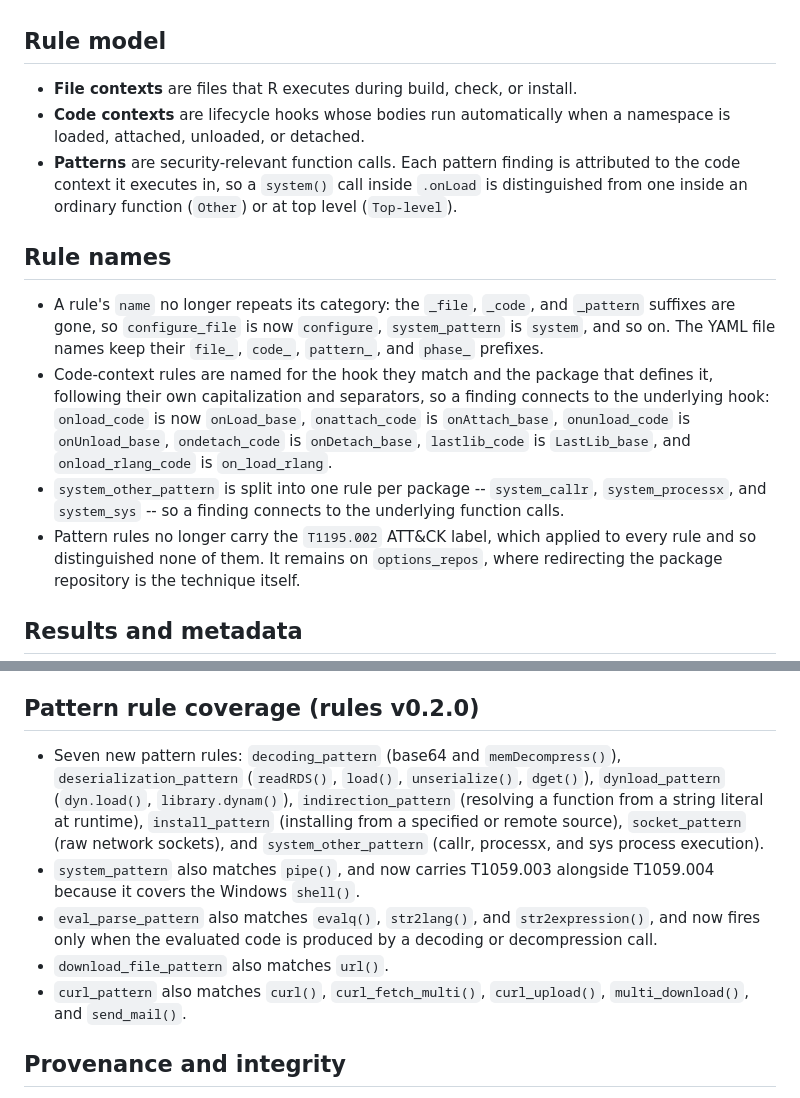
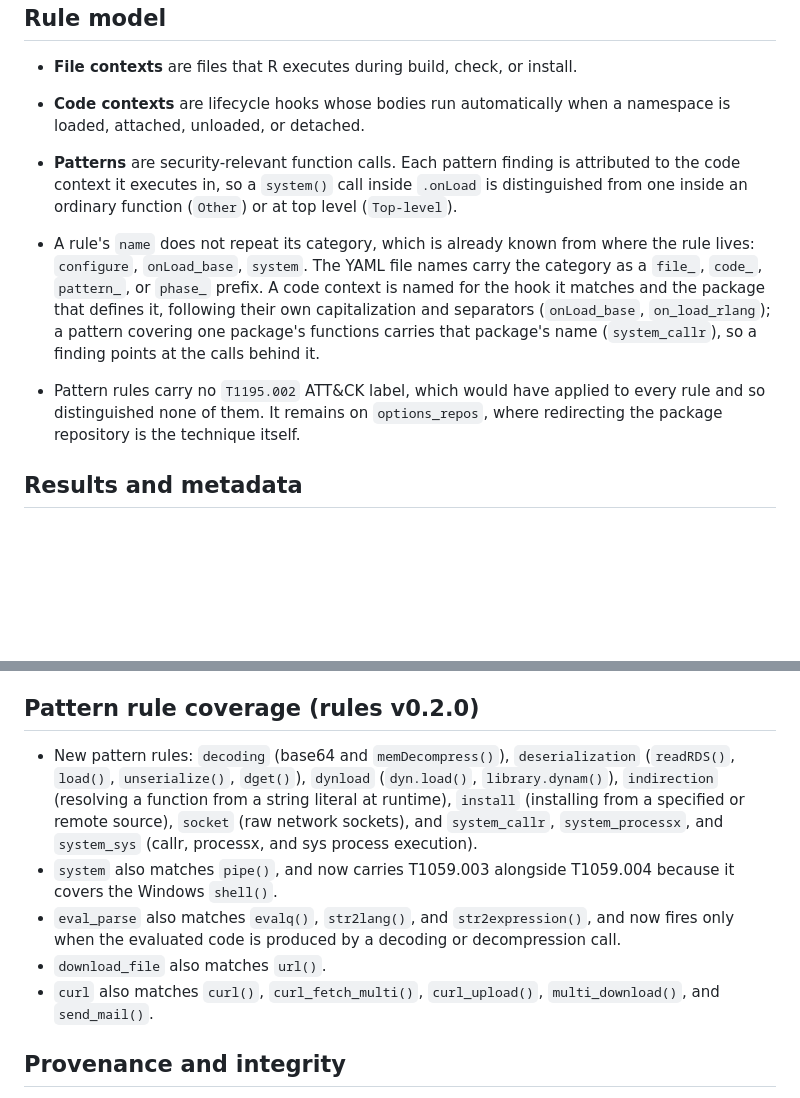
Before and after one commit to tylerjssmith/pkgaudit, a Markdown page: NEWS.md, 2 parts joined by grey strips. Rendered like a GitHub page; blank space fills up the shorter version.

Commit message:
fixed errors in NEWS about rule changes

```diff
--- a/NEWS.md
+++ b/NEWS.md
@@ -10,22 +10,15 @@ replaces it with three independent rule categories.
 * **Code contexts** are lifecycle hooks whose bodies run automatically when a namespace is loaded, attached, unloaded, or detached.
 * **Patterns** are security-relevant function calls. Each pattern finding is attributed to the code context it executes in, so a `system()` call inside `.onLoad` is distinguished from one inside an ordinary function (`Other`) or at top level (`Top-level`).
 
-## Rule names
-
-* A rule's `name` no longer repeats its category: the `_file`, `_code`, and
-  `_pattern` suffixes are gone, so `configure_file` is now `configure`,
-  `system_pattern` is `system`, and so on. The YAML file names keep their
-  `file_`, `code_`, `pattern_`, and `phase_` prefixes.
-* Code-context rules are named for the hook they match and the package that
-  defines it, following their own capitalization and separators, so a finding
-  connects to the underlying hook: `onload_code` is now `onLoad_base`,
-  `onattach_code` is `onAttach_base`, `onunload_code` is `onUnload_base`,
-  `ondetach_code` is `onDetach_base`, `lastlib_code` is `LastLib_base`, and
-  `onload_rlang_code` is `on_load_rlang`.
-* `system_other_pattern` is split into one rule per package -- `system_callr`,
-  `system_processx`, and `system_sys` -- so a finding connects to the underlying
-  function calls.
-* Pattern rules no longer carry the `T1195.002` ATT&CK label, which applied to
+* A rule's `name` does not repeat its category, which is already known from
+  where the rule lives: `configure`, `onLoad_base`, `system`. The YAML file
+  names carry the category as a `file_`, `code_`, `pattern_`, or `phase_`
+  prefix. A code context is named for the hook it matches and the package that
+  defines it, following their own capitalization and separators
+  (`onLoad_base`, `on_load_rlang`); a pattern covering one package's functions
+  carries that package's name (`system_callr`), so a finding points at the
+  calls behind it.
+* Pattern rules carry no `T1195.002` ATT&CK label, which would have applied to
   every rule and so distinguished none of them. It remains on `options_repos`,
   where redirecting the package repository is the technique itself.
 
@@ -119,20 +112,20 @@ replaces it with three independent rule categories.
 
 ## Pattern rule coverage (rules v0.2.0)
 
-* Seven new pattern rules: `decoding_pattern` (base64 and `memDecompress()`),
-  `deserialization_pattern` (`readRDS()`, `load()`, `unserialize()`, `dget()`),
-  `dynload_pattern` (`dyn.load()`, `library.dynam()`), `indirection_pattern`
-  (resolving a function from a string literal at runtime), `install_pattern`
-  (installing from a specified or remote source), `socket_pattern` (raw network
-  sockets), and
-  `system_other_pattern` (callr, processx, and sys process execution).
-* `system_pattern` also matches `pipe()`, and now carries T1059.003 alongside
+* New pattern rules: `decoding` (base64 and `memDecompress()`),
+  `deserialization` (`readRDS()`, `load()`, `unserialize()`, `dget()`),
+  `dynload` (`dyn.load()`, `library.dynam()`), `indirection` (resolving a
+  function from a string literal at runtime), `install` (installing from a
+  specified or remote source), `socket` (raw network sockets), and
+  `system_callr`, `system_processx`, and `system_sys` (callr, processx, and sys
+  process execution).
+* `system` also matches `pipe()`, and now carries T1059.003 alongside
   T1059.004 because it covers the Windows `shell()`.
-* `eval_parse_pattern` also matches `evalq()`, `str2lang()`, and
-  `str2expression()`, and now fires only when the evaluated code is produced by
-  a decoding or decompression call.
-* `download_file_pattern` also matches `url()`.
-* `curl_pattern` also matches `curl()`, `curl_fetch_multi()`, `curl_upload()`,
+* `eval_parse` also matches `evalq()`, `str2lang()`, and `str2expression()`,
+  and now fires only when the evaluated code is produced by a decoding or
+  decompression call.
+* `download_file` also matches `url()`.
+* `curl` also matches `curl()`, `curl_fetch_multi()`, `curl_upload()`,
   `multi_download()`, and `send_mail()`.
 
 ## Provenance and integrity
```
